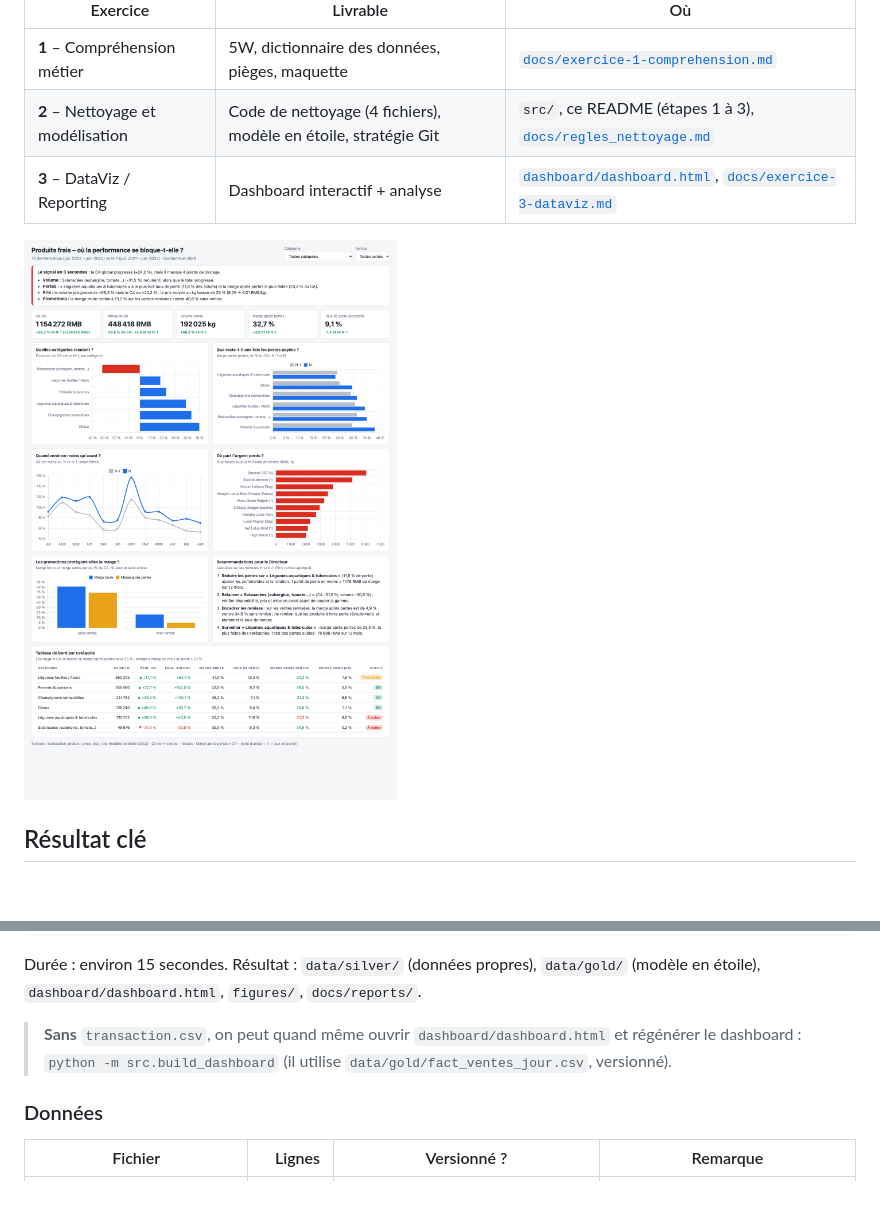
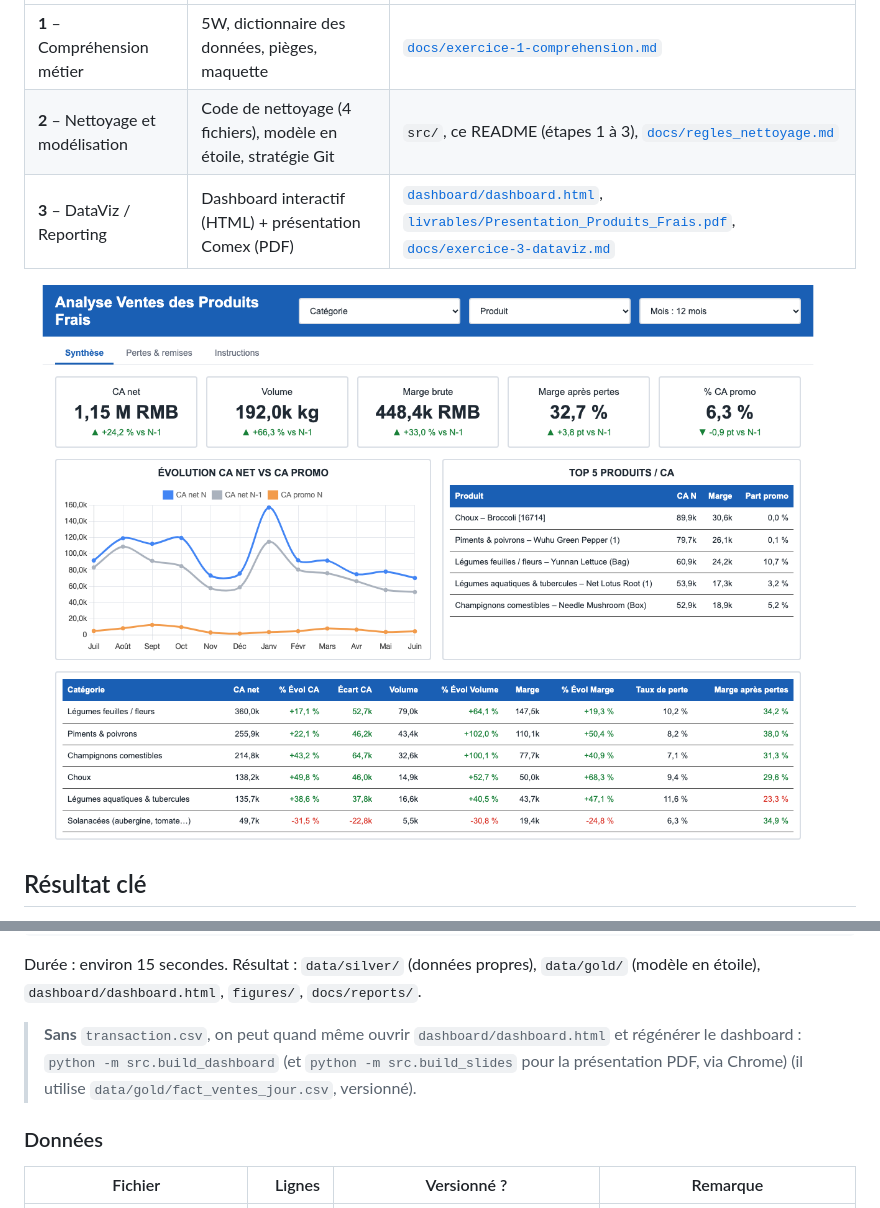
Before and after one commit to bkande1601-collab/Data-Analytics-Binta, a Markdown page: README.md, 2 parts joined by grey strips. GitHub-like rendering; pictures changed too: figures/dashboard_apercu.png; blank space fills up the shorter version.

Commit message:
Dashboard épuré selon le modèle du prof (3 pages dont Instructions) et présentation Comex de 6 slides en PDF

```diff
--- a/README.md
+++ b/README.md
@@ -8,7 +8,7 @@ Le dépôt contient les **3 exercices du cours** :
 |---|---|---|
 | **1** – Compréhension métier | 5W, dictionnaire des données, pièges, maquette | [`docs/exercice-1-comprehension.md`](docs/exercice-1-comprehension.md) |
 | **2** – Nettoyage et modélisation | Code de nettoyage (4 fichiers), modèle en étoile, stratégie Git | `src/`, ce README (étapes 1 à 3), [`docs/regles_nettoyage.md`](docs/regles_nettoyage.md) |
-| **3** – DataViz / Reporting | Dashboard interactif + analyse | [`dashboard/dashboard.html`](dashboard/dashboard.html), [`docs/exercice-3-dataviz.md`](docs/exercice-3-dataviz.md) |
+| **3** – DataViz / Reporting | Dashboard interactif (HTML) + présentation Comex (PDF) | [`dashboard/dashboard.html`](dashboard/dashboard.html), [`livrables/Presentation_Produits_Frais.pdf`](livrables/Presentation_Produits_Frais.pdf), [`docs/exercice-3-dataviz.md`](docs/exercice-3-dataviz.md) |
 
 ![Aperçu du dashboard](figures/dashboard_apercu.png)
 
@@ -36,7 +36,7 @@ pytest
 
 Durée : environ 15 secondes. Résultat : `data/silver/` (données propres), `data/gold/` (modèle en étoile), `dashboard/dashboard.html`, `figures/`, `docs/reports/`.
 
-> **Sans** `transaction.csv`, on peut quand même ouvrir `dashboard/dashboard.html` et régénérer le dashboard : `python -m src.build_dashboard` (il utilise `data/gold/fact_ventes_jour.csv`, versionné).
+> **Sans** `transaction.csv`, on peut quand même ouvrir `dashboard/dashboard.html` et régénérer le dashboard : `python -m src.build_dashboard` (et `python -m src.build_slides` pour la présentation PDF, via Chrome) (il utilise `data/gold/fact_ventes_jour.csv`, versionné).
 
 ### Données
 
```
Also changed, not shown: docs/exercice-3-dataviz.md (+3 -1 lines), 8 other files.
